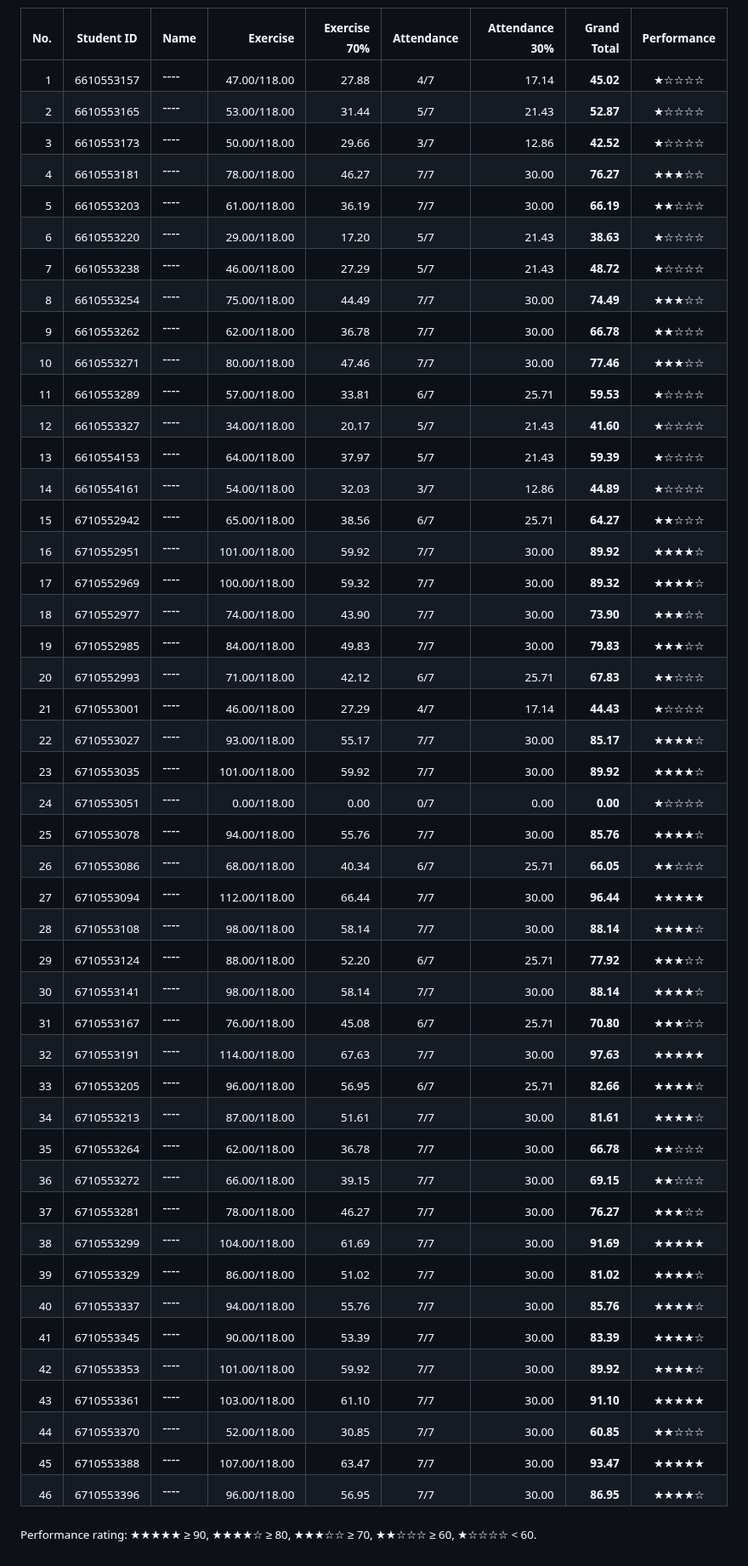
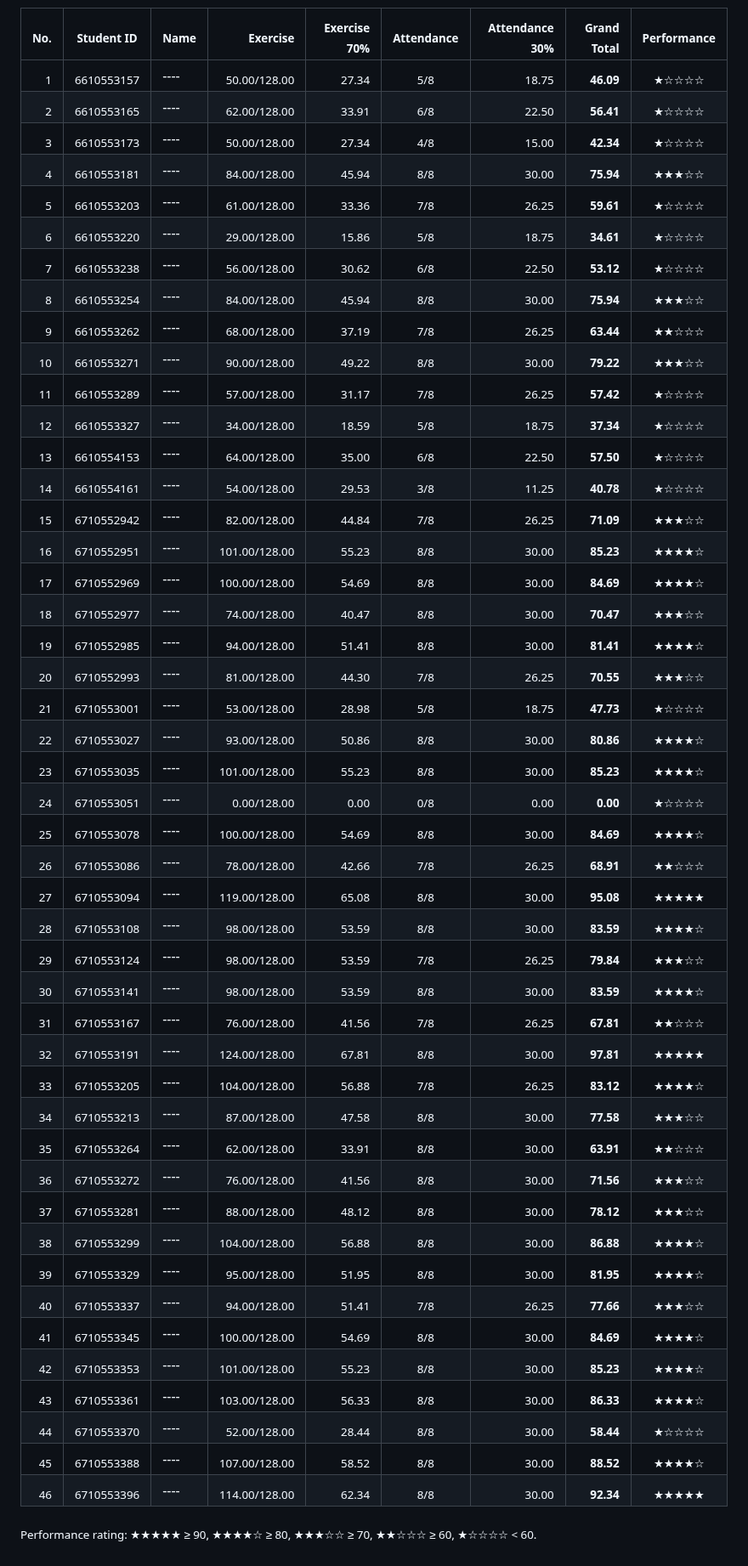
Before and after one commit to phisan-chula/2026-KU_MapProjection, a Markdown page: Score_Summary.md, the part around one of its changes. Shown at 85% size. GitHub-like rendering.

```diff
--- a/Score_Summary.md
+++ b/Score_Summary.md
@@ -10,51 +10,51 @@
 
 | <sub>No.</sub> | <sub>Student ID</sub> | <sub>Name</sub> | <sub>Exercise</sub> | <sub>Exercise 70%</sub> | <sub>Attendance</sub> | <sub>Attendance 30%</sub> | <sub>Grand Total</sub> | <sub>Performance</sub> |
 |---:|:---:|:---|---:|---:|:---:|---:|---:|:---:|
-| <sub>1</sub> | <sub>6610553157</sub> | ---- | <sub>47.00/118.00</sub> | <sub>27.88</sub> | <sub>4/7</sub> | <sub>17.14</sub> | <sub>**45.02**</sub> | <sub>★☆☆☆☆</sub> |
-| <sub>2</sub> | <sub>6610553165</sub> | ---- | <sub>53.00/118.00</sub> | <sub>31.44</sub> | <sub>5/7</sub> | <sub>21.43</sub> | <sub>**52.87**</sub> | <sub>★☆☆☆☆</sub> |
-| <sub>3</sub> | <sub>6610553173</sub> | ---- | <sub>50.00/118.00</sub> | <sub>29.66</sub> | <sub>3/7</sub> | <sub>12.86</sub> | <sub>**42.52**</sub> | <sub>★☆☆☆☆</sub> |
-| <sub>4</sub> | <sub>6610553181</sub> | ---- | <sub>78.00/118.00</sub> | <sub>46.27</sub> | <sub>7/7</sub> | <sub>30.00</sub> | <sub>**76.27**</sub> | <sub>★★★☆☆</sub> |
-| <sub>5</sub> | <sub>6610553203</sub> | ---- | <sub>61.00/118.00</sub> | <sub>36.19</sub> | <sub>7/7</sub> | <sub>30.00</sub> | <sub>**66.19**</sub> | <sub>★★☆☆☆</sub> |
-| <sub>6</sub> | <sub>6610553220</sub> | ---- | <sub>29.00/118.00</sub> | <sub>17.20</sub> | <sub>5/7</sub> | <sub>21.43</sub> | <sub>**38.63**</sub> | <sub>★☆☆☆☆</sub> |
-| <sub>7</sub> | <sub>6610553238</sub> | ---- | <sub>46.00/118.00</sub> | <sub>27.29</sub> | <sub>5/7</sub> | <sub>21.43</sub> | <sub>**48.72**</sub> | <sub>★☆☆☆☆</sub> |
-| <sub>8</sub> | <sub>6610553254</sub> | ---- | <sub>75.00/118.00</sub> | <sub>44.49</sub> | <sub>7/7</sub> | <sub>30.00</sub> | <sub>**74.49**</sub> | <sub>★★★☆☆</sub> |
-| <sub>9</sub> | <sub>6610553262</sub> | ---- | <sub>62.00/118.00</sub> | <sub>36.78</sub> | <sub>7/7</sub> | <sub>30.00</sub> | <sub>**66.78**</sub> | <sub>★★☆☆☆</sub> |
-| <sub>10</sub> | <sub>6610553271</sub> | ---- | <sub>80.00/118.00</sub> | <sub>47.46</sub> | <sub>7/7</sub> | <sub>30.00</sub> | <sub>**77.46**</sub> | <sub>★★★☆☆</sub> |
-| <sub>11</sub> | <sub>6610553289</sub> | ---- | <sub>57.00/118.00</sub> | <sub>33.81</sub> | <sub>6/7</sub> | <sub>25.71</sub> | <sub>**59.53**</sub> | <sub>★☆☆☆☆</sub> |
-| <sub>12</sub> | <sub>6610553327</sub> | ---- | <sub>34.00/118.00</sub> | <sub>20.17</sub> | <sub>5/7</sub> | <sub>21.43</sub> | <sub>**41.60**</sub> | <sub>★☆☆☆☆</sub> |
-| <sub>13</sub> | <sub>6610554153</sub> | ---- | <sub>64.00/118.00</sub> | <sub>37.97</sub> | <sub>5/7</sub> | <sub>21.43</sub> | <sub>**59.39**</sub> | <sub>★☆☆☆☆</sub> |
-| <sub>14</sub> | <sub>6610554161</sub> | ---- | <sub>54.00/118.00</sub> | <sub>32.03</sub> | <sub>3/7</sub> | <sub>12.86</sub> | <sub>**44.89**</sub> | <sub>★☆☆☆☆</sub> |
-| <sub>15</sub> | <sub>6710552942</sub> | ---- | <sub>65.00/118.00</sub> | <sub>38.56</sub> | <sub>6/7</sub> | <sub>25.71</sub> | <sub>**64.27**</sub> | <sub>★★☆☆☆</sub> |
-| <sub>16</sub> | <sub>6710552951</sub> | ---- | <sub>101.00/118.00</sub> | <sub>59.92</sub> | <sub>7/7</sub> | <sub>30.00</sub> | <sub>**89.92**</sub> | <sub>★★★★☆</sub> |
-| <sub>17</sub> | <sub>6710552969</sub> | ---- | <sub>100.00/118.00</sub> | <sub>59.32</sub> | <sub>7/7</sub> | <sub>30.00</sub> | <sub>**89.32**</sub> | <sub>★★★★☆</sub> |
-| <sub>18</sub> | <sub>6710552977</sub> | ---- | <sub>74.00/118.00</sub> | <sub>43.90</sub> | <sub>7/7</sub> | <sub>30.00</sub> | <sub>**73.90**</sub> | <sub>★★★☆☆</sub> |
-| <sub>19</sub> | <sub>6710552985</sub> | ---- | <sub>84.00/118.00</sub> | <sub>49.83</sub> | <sub>7/7</sub> | <sub>30.00</sub> | <sub>**79.83**</sub> | <sub>★★★☆☆</sub> |
-| <sub>20</sub> | <sub>6710552993</sub> | ---- | <sub>71.00/118.00</sub> | <sub>42.12</sub> | <sub>6/7</sub> | <sub>25.71</sub> | <sub>**67.83**</sub> | <sub>★★☆☆☆</sub> |
-| <sub>21</sub> | <sub>6710553001</sub> | ---- | <sub>46.00/118.00</sub> | <sub>27.29</sub> | <sub>4/7</sub> | <sub>17.14</sub> | <sub>**44.43**</sub> | <sub>★☆☆☆☆</sub> |
-| <sub>22</sub> | <sub>6710553027</sub> | ---- | <sub>93.00/118.00</sub> | <sub>55.17</sub> | <sub>7/7</sub> | <sub>30.00</sub> | <sub>**85.17**</sub> | <sub>★★★★☆</sub> |
-| <sub>23</sub> | <sub>6710553035</sub> | ---- | <sub>101.00/118.00</sub> | <sub>59.92</sub> | <sub>7/7</sub> | <sub>30.00</sub> | <sub>**89.92**</sub> | <sub>★★★★☆</sub> |
-| <sub>24</sub> | <sub>6710553051</sub> | ---- | <sub>0.00/118.00</sub> | <sub>0.00</sub> | <sub>0/7</sub> | <sub>0.00</sub> | <sub>**0.00**</sub> | <sub>★☆☆☆☆</sub> |
-| <sub>25</sub> | <sub>6710553078</sub> | ---- | <sub>94.00/118.00</sub> | <sub>55.76</sub> | <sub>7/7</sub> | <sub>30.00</sub> | <sub>**85.76**</sub> | <sub>★★★★☆</sub> |
-| <sub>26</sub> | <sub>6710553086</sub> | ---- | <sub>68.00/118.00</sub> | <sub>40.34</sub> | <sub>6/7</sub> | <sub>25.71</sub> | <sub>**66.05**</sub> | <sub>★★☆☆☆</sub> |
-| <sub>27</sub> | <sub>6710553094</sub> | ---- | <sub>112.00/118.00</sub> | <sub>66.44</sub> | <sub>7/7</sub> | <sub>30.00</sub> | <sub>**96.44**</sub> | <sub>★★★★★</sub> |
-| <sub>28</sub> | <sub>6710553108</sub> | ---- | <sub>98.00/118.00</sub> | <sub>58.14</sub> | <sub>7/7</sub> | <sub>30.00</sub> | <sub>**88.14**</sub> | <sub>★★★★☆</sub> |
-| <sub>29</sub> | <sub>6710553124</sub> | ---- | <sub>88.00/118.00</sub> | <sub>52.20</sub> | <sub>6/7</sub> | <sub>25.71</sub> | <sub>**77.92**</sub> | <sub>★★★☆☆</sub> |
-| <sub>30</sub> | <sub>6710553141</sub> | ---- | <sub>98.00/118.00</sub> | <sub>58.14</sub> | <sub>7/7</sub> | <sub>30.00</sub> | <sub>**88.14**</sub> | <sub>★★★★☆</sub> |
-| <sub>31</sub> | <sub>6710553167</sub> | ---- | <sub>76.00/118.00</sub> | <sub>45.08</sub> | <sub>6/7</sub> | <sub>25.71</sub> | <sub>**70.80**</sub> | <sub>★★★☆☆</sub> |
-| <sub>32</sub> | <sub>6710553191</sub> | ---- | <sub>114.00/118.00</sub> | <sub>67.63</sub> | <sub>7/7</sub> | <sub>30.00</sub> | <sub>**97.63**</sub> | <sub>★★★★★</sub> |
-| <sub>33</sub> | <sub>6710553205</sub> | ---- | <sub>96.00/118.00</sub> | <sub>56.95</sub> | <sub>6/7</sub> | <sub>25.71</sub> | <sub>**82.66**</sub> | <sub>★★★★☆</sub> |
-| <sub>34</sub> | <sub>6710553213</sub> | ---- | <sub>87.00/118.00</sub> | <sub>51.61</sub> | <sub>7/7</sub> | <sub>30.00</sub> | <sub>**81.61**</sub> | <sub>★★★★☆</sub> |
-| <sub>35</sub> | <sub>6710553264</sub> | ---- | <sub>62.00/118.00</sub> | <sub>36.78</sub> | <sub>7/7</sub> | <sub>30.00</sub> | <sub>**66.78**</sub> | <sub>★★☆☆☆</sub> |
-| <sub>36</sub> | <sub>6710553272</sub> | ---- | <sub>66.00/118.00</sub> | <sub>39.15</sub> | <sub>7/7</sub> | <sub>30.00</sub> | <sub>**69.15**</sub> | <sub>★★☆☆☆</sub> |
-| <sub>37</sub> | <sub>6710553281</sub> | ---- | <sub>78.00/118.00</sub> | <sub>46.27</sub> | <sub>7/7</sub> | <sub>30.00</sub> | <sub>**76.27**</sub> | <sub>★★★☆☆</sub> |
-| <sub>38</sub> | <sub>6710553299</sub> | ---- | <sub>104.00/118.00</sub> | <sub>61.69</sub> | <sub>7/7</sub> | <sub>30.00</sub> | <sub>**91.69**</sub> | <sub>★★★★★</sub> |
-| <sub>39</sub> | <sub>6710553329</sub> | ---- | <sub>86.00/118.00</sub> | <sub>51.02</sub> | <sub>7/7</sub> | <sub>30.00</sub> | <sub>**81.02**</sub> | <sub>★★★★☆</sub> |
-| <sub>40</sub> | <sub>6710553337</sub> | ---- | <sub>94.00/118.00</sub> | <sub>55.76</sub> | <sub>7/7</sub> | <sub>30.00</sub> | <sub>**85.76**</sub> | <sub>★★★★☆</sub> |
-| <sub>41</sub> | <sub>6710553345</sub> | ---- | <sub>90.00/118.00</sub> | <sub>53.39</sub> | <sub>7/7</sub> | <sub>30.00</sub> | <sub>**83.39**</sub> | <sub>★★★★☆</sub> |
-| <sub>42</sub> | <sub>6710553353</sub> | ---- | <sub>101.00/118.00</sub> | <sub>59.92</sub> | <sub>7/7</sub> | <sub>30.00</sub> | <sub>**89.92**</sub> | <sub>★★★★☆</sub> |
-| <sub>43</sub> | <sub>6710553361</sub> | ---- | <sub>103.00/118.00</sub> | <sub>61.10</sub> | <sub>7/7</sub> | <sub>30.00</sub> | <sub>**91.10**</sub> | <sub>★★★★★</sub> |
-| <sub>44</sub> | <sub>6710553370</sub> | ---- | <sub>52.00/118.00</sub> | <sub>30.85</sub> | <sub>7/7</sub> | <sub>30.00</sub> | <sub>**60.85**</sub> | <sub>★★☆☆☆</sub> |
-| <sub>45</sub> | <sub>6710553388</sub> | ---- | <sub>107.00/118.00</sub> | <sub>63.47</sub> | <sub>7/7</sub> | <sub>30.00</sub> | <sub>**93.47**</sub> | <sub>★★★★★</sub> |
-| <sub>46</sub> | <sub>6710553396</sub> | ---- | <sub>96.00/118.00</sub> | <sub>56.95</sub> | <sub>7/7</sub> | <sub>30.00</sub> | <sub>**86.95**</sub> | <sub>★★★★☆</sub> |
+| <sub>1</sub> | <sub>6610553157</sub> | ---- | <sub>50.00/128.00</sub> | <sub>27.34</sub> | <sub>5/8</sub> | <sub>18.75</sub> | <sub>**46.09**</sub> | <sub>★☆☆☆☆</sub> |
+| <sub>2</sub> | <sub>6610553165</sub> | ---- | <sub>62.00/128.00</sub> | <sub>33.91</sub> | <sub>6/8</sub> | <sub>22.50</sub> | <sub>**56.41**</sub> | <sub>★☆☆☆☆</sub> |
+| <sub>3</sub> | <sub>6610553173</sub> | ---- | <sub>50.00/128.00</sub> | <sub>27.34</sub> | <sub>4/8</sub> | <sub>15.00</sub> | <sub>**42.34**</sub> | <sub>★☆☆☆☆</sub> |
+| <sub>4</sub> | <sub>6610553181</sub> | ---- | <sub>84.00/128.00</sub> | <sub>45.94</sub> | <sub>8/8</sub> | <sub>30.00</sub> | <sub>**75.94**</sub> | <sub>★★★☆☆</sub> |
+| <sub>5</sub> | <sub>6610553203</sub> | ---- | <sub>61.00/128.00</sub> | <sub>33.36</sub> | <sub>7/8</sub> | <sub>26.25</sub> | <sub>**59.61**</sub> | <sub>★☆☆☆☆</sub> |
+| <sub>6</sub> | <sub>6610553220</sub> | ---- | <sub>29.00/128.00</sub> | <sub>15.86</sub> | <sub>5/8</sub> | <sub>18.75</sub> | <sub>**34.61**</sub> | <sub>★☆☆☆☆</sub> |
+| <sub>7</sub> | <sub>6610553238</sub> | ---- | <sub>56.00/128.00</sub> | <sub>30.62</sub> | <sub>6/8</sub> | <sub>22.50</sub> | <sub>**53.12**</sub> | <sub>★☆☆☆☆</sub> |
+| <sub>8</sub> | <sub>6610553254</sub> | ---- | <sub>84.00/128.00</sub> | <sub>45.94</sub> | <sub>8/8</sub> | <sub>30.00</sub> | <sub>**75.94**</sub> | <sub>★★★☆☆</sub> |
+| <sub>9</sub> | <sub>6610553262</sub> | ---- | <sub>68.00/128.00</sub> | <sub>37.19</sub> | <sub>7/8</sub> | <sub>26.25</sub> | <sub>**63.44**</sub> | <sub>★★☆☆☆</sub> |
+| <sub>10</sub> | <sub>6610553271</sub> | ---- | <sub>90.00/128.00</sub> | <sub>49.22</sub> | <sub>8/8</sub> | <sub>30.00</sub> | <sub>**79.22**</sub> | <sub>★★★☆☆</sub> |
+| <sub>11</sub> | <sub>6610553289</sub> | ---- | <sub>57.00/128.00</sub> | <sub>31.17</sub> | <sub>7/8</sub> | <sub>26.25</sub> | <sub>**57.42**</sub> | <sub>★☆☆☆☆</sub> |
+| <sub>12</sub> | <sub>6610553327</sub> | ---- | <sub>34.00/128.00</sub> | <sub>18.59</sub> | <sub>5/8</sub> | <sub>18.75</sub> | <sub>**37.34**</sub> | <sub>★☆☆☆☆</sub> |
+| <sub>13</sub> | <sub>6610554153</sub> | ---- | <sub>64.00/128.00</sub> | <sub>35.00</sub> | <sub>6/8</sub> | <sub>22.50</sub> | <sub>**57.50**</sub> | <sub>★☆☆☆☆</sub> |
+| <sub>14</sub> | <sub>6610554161</sub> | ---- | <sub>54.00/128.00</sub> | <sub>29.53</sub> | <sub>3/8</sub> | <sub>11.25</sub> | <sub>**40.78**</sub> | <sub>★☆☆☆☆</sub> |
+| <sub>15</sub> | <sub>6710552942</sub> | ---- | <sub>82.00/128.00</sub> | <sub>44.84</sub> | <sub>7/8</sub> | <sub>26.25</sub> | <sub>**71.09**</sub> | <sub>★★★☆☆</sub> |
+| <sub>16</sub> | <sub>6710552951</sub> | ---- | <sub>101.00/128.00</sub> | <sub>55.23</sub> | <sub>8/8</sub> | <sub>30.00</sub> | <sub>**85.23**</sub> | <sub>★★★★☆</sub> |
+| <sub>17</sub> | <sub>6710552969</sub> | ---- | <sub>100.00/128.00</sub> | <sub>54.69</sub> | <sub>8/8</sub> | <sub>30.00</sub> | <sub>**84.69**</sub> | <sub>★★★★☆</sub> |
+| <sub>18</sub> | <sub>6710552977</sub> | ---- | <sub>74.00/128.00</sub> | <sub>40.47</sub> | <sub>8/8</sub> | <sub>30.00</sub> | <sub>**70.47**</sub> | <sub>★★★☆☆</sub> |
+| <sub>19</sub> | <sub>6710552985</sub> | ---- | <sub>94.00/128.00</sub> | <sub>51.41</sub> | <sub>8/8</sub> | <sub>30.00</sub> | <sub>**81.41**</sub> | <sub>★★★★☆</sub> |
+| <sub>20</sub> | <sub>6710552993</sub> | ---- | <sub>81.00/128.00</sub> | <sub>44.30</sub> | <sub>7/8</sub> | <sub>26.25</sub> | <sub>**70.55**</sub> | <sub>★★★☆☆</sub> |
+| <sub>21</sub> | <sub>6710553001</sub> | ---- | <sub>53.00/128.00</sub> | <sub>28.98</sub> | <sub>5/8</sub> | <sub>18.75</sub> | <sub>**47.73**</sub> | <sub>★☆☆☆☆</sub> |
+| <sub>22</sub> | <sub>6710553027</sub> | ---- | <sub>93.00/128.00</sub> | <sub>50.86</sub> | <sub>8/8</sub> | <sub>30.00</sub> | <sub>**80.86**</sub> | <sub>★★★★☆</sub> |
+| <sub>23</sub> | <sub>6710553035</sub> | ---- | <sub>101.00/128.00</sub> | <sub>55.23</sub> | <sub>8/8</sub> | <sub>30.00</sub> | <sub>**85.23**</sub> | <sub>★★★★☆</sub> |
+| <sub>24</sub> | <sub>6710553051</sub> | ---- | <sub>0.00/128.00</sub> | <sub>0.00</sub> | <sub>0/8</sub> | <sub>0.00</sub> | <sub>**0.00**</sub> | <sub>★☆☆☆☆</sub> |
+| <sub>25</sub> | <sub>6710553078</sub> | ---- | <sub>100.00/128.00</sub> | <sub>54.69</sub> | <sub>8/8</sub> | <sub>30.00</sub> | <sub>**84.69**</sub> | <sub>★★★★☆</sub> |
+| <sub>26</sub> | <sub>6710553086</sub> | ---- | <sub>78.00/128.00</sub> | <sub>42.66</sub> | <sub>7/8</sub> | <sub>26.25</sub> | <sub>**68.91**</sub> | <sub>★★☆☆☆</sub> |
+| <sub>27</sub> | <sub>6710553094</sub> | ---- | <sub>119.00/128.00</sub> | <sub>65.08</sub> | <sub>8/8</sub> | <sub>30.00</sub> | <sub>**95.08**</sub> | <sub>★★★★★</sub> |
+| <sub>28</sub> | <sub>6710553108</sub> | ---- | <sub>98.00/128.00</sub> | <sub>53.59</sub> | <sub>8/8</sub> | <sub>30.00</sub> | <sub>**83.59**</sub> | <sub>★★★★☆</sub> |
+| <sub>29</sub> | <sub>6710553124</sub> | ---- | <sub>98.00/128.00</sub> | <sub>53.59</sub> | <sub>7/8</sub> | <sub>26.25</sub> | <sub>**79.84**</sub> | <sub>★★★☆☆</sub> |
+| <sub>30</sub> | <sub>6710553141</sub> | ---- | <sub>98.00/128.00</sub> | <sub>53.59</sub> | <sub>8/8</sub> | <sub>30.00</sub> | <sub>**83.59**</sub> | <sub>★★★★☆</sub> |
+| <sub>31</sub> | <sub>6710553167</sub> | ---- | <sub>76.00/128.00</sub> | <sub>41.56</sub> | <sub>7/8</sub> | <sub>26.25</sub> | <sub>**67.81**</sub> | <sub>★★☆☆☆</sub> |
+| <sub>32</sub> | <sub>6710553191</sub> | ---- | <sub>124.00/128.00</sub> | <sub>67.81</sub> | <sub>8/8</sub> | <sub>30.00</sub> | <sub>**97.81**</sub> | <sub>★★★★★</sub> |
+| <sub>33</sub> | <sub>6710553205</sub> | ---- | <sub>104.00/128.00</sub> | <sub>56.88</sub> | <sub>7/8</sub> | <sub>26.25</sub> | <sub>**83.12**</sub> | <sub>★★★★☆</sub> |
+| <sub>34</sub> | <sub>6710553213</sub> | ---- | <sub>87.00/128.00</sub> | <sub>47.58</sub> | <sub>8/8</sub> | <sub>30.00</sub> | <sub>**77.58**</sub> | <sub>★★★☆☆</sub> |
+| <sub>35</sub> | <sub>6710553264</sub> | ---- | <sub>62.00/128.00</sub> | <sub>33.91</sub> | <sub>8/8</sub> | <sub>30.00</sub> | <sub>**63.91**</sub> | <sub>★★☆☆☆</sub> |
+| <sub>36</sub> | <sub>6710553272</sub> | ---- | <sub>76.00/128.00</sub> | <sub>41.56</sub> | <sub>8/8</sub> | <sub>30.00</sub> | <sub>**71.56**</sub> | <sub>★★★☆☆</sub> |
+| <sub>37</sub> | <sub>6710553281</sub> | ---- | <sub>88.00/128.00</sub> | <sub>48.12</sub> | <sub>8/8</sub> | <sub>30.00</sub> | <sub>**78.12**</sub> | <sub>★★★☆☆</sub> |
+| <sub>38</sub> | <sub>6710553299</sub> | ---- | <sub>104.00/128.00</sub> | <sub>56.88</sub> | <sub>8/8</sub> | <sub>30.00</sub> | <sub>**86.88**</sub> | <sub>★★★★☆</sub> |
+| <sub>39</sub> | <sub>6710553329</sub> | ---- | <sub>95.00/128.00</sub> | <sub>51.95</sub> | <sub>8/8</sub> | <sub>30.00</sub> | <sub>**81.95**</sub> | <sub>★★★★☆</sub> |
+| <sub>40</sub> | <sub>6710553337</sub> | ---- | <sub>94.00/128.00</sub> | <sub>51.41</sub> | <sub>7/8</sub> | <sub>26.25</sub> | <sub>**77.66**</sub> | <sub>★★★☆☆</sub> |
+| <sub>41</sub> | <sub>6710553345</sub> | ---- | <sub>100.00/128.00</sub> | <sub>54.69</sub> | <sub>8/8</sub> | <sub>30.00</sub> | <sub>**84.69**</sub> | <sub>★★★★☆</sub> |
+| <sub>42</sub> | <sub>6710553353</sub> | ---- | <sub>101.00/128.00</sub> | <sub>55.23</sub> | <sub>8/8</sub> | <sub>30.00</sub> | <sub>**85.23**</sub> | <sub>★★★★☆</sub> |
+| <sub>43</sub> | <sub>6710553361</sub> | ---- | <sub>103.00/128.00</sub> | <sub>56.33</sub> | <sub>8/8</sub> | <sub>30.00</sub> | <sub>**86.33**</sub> | <sub>★★★★☆</sub> |
+| <sub>44</sub> | <sub>6710553370</sub> | ---- | <sub>52.00/128.00</sub> | <sub>28.44</sub> | <sub>8/8</sub> | <sub>30.00</sub> | <sub>**58.44**</sub> | <sub>★☆☆☆☆</sub> |
+| <sub>45</sub> | <sub>6710553388</sub> | ---- | <sub>107.00/128.00</sub> | <sub>58.52</sub> | <sub>8/8</sub> | <sub>30.00</sub> | <sub>**88.52**</sub> | <sub>★★★★☆</sub> |
+| <sub>46</sub> | <sub>6710553396</sub> | ---- | <sub>114.00/128.00</sub> | <sub>62.34</sub> | <sub>8/8</sub> | <sub>30.00</sub> | <sub>**92.34**</sub> | <sub>★★★★★</sub> |
 
 <sub>Performance rating: ★★★★★ ≥ 90, ★★★★☆ ≥ 80, ★★★☆☆ ≥ 70, ★★☆☆☆ ≥ 60, ★☆☆☆☆ &lt; 60.</sub>
```
Also changed, not shown: other parts of Score_Summary.md (+3 -3 lines), Grand_Total_Histogram.png, 2 other files.
